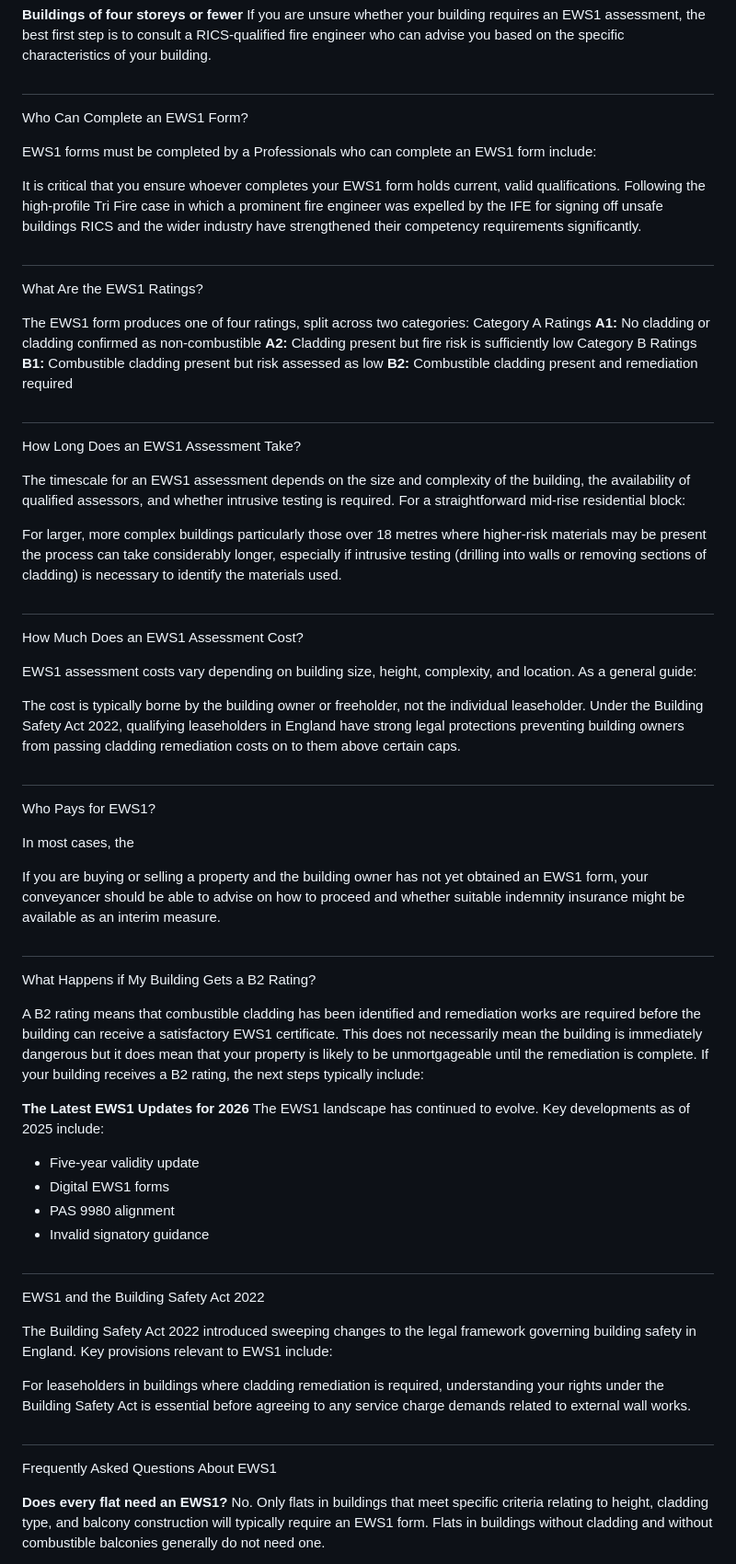
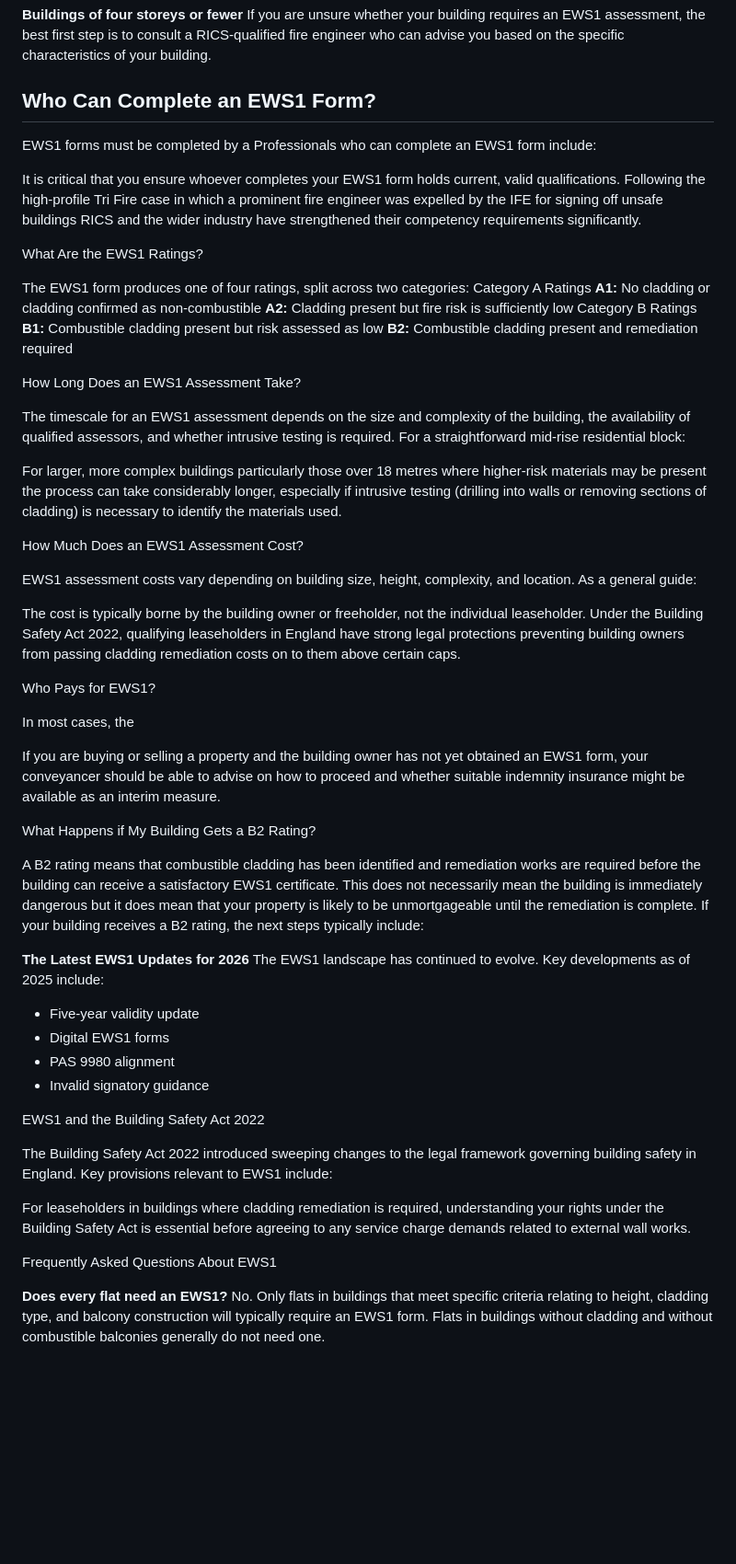
Before and after one commit to thezainulabideen/ews1-website, a Markdown page: _posts/2026-03-01-what-is-ews1.md, the part around one of its changes. Shown at 92% size. Rendered like a GitHub page; blank space fills up the shorter version.

Commit message:
Update Blog Posts “2026-03-01-what-is-ews1”

```diff
--- a/_posts/2026-03-01-what-is-ews1.md
+++ b/_posts/2026-03-01-what-is-ews1.md
@@ -62,18 +54,14 @@ There are vertically stacked balconies containing combustible materials
 **Buildings of four storeys or fewer**
 If you are unsure whether your building requires an EWS1 assessment, the best first step is to consult a RICS-qualified fire engineer who can advise you based on the specific characteristics of your building.
 
-##
-Who Can Complete an EWS1 Form?
-
+## Who Can Complete an EWS1 Form?
 
 EWS1 forms must be completed by a
 Professionals who can complete an EWS1 form include:
 
 It is critical that you ensure whoever completes your EWS1 form holds current, valid qualifications. Following the high-profile Tri Fire case in which a prominent fire engineer was expelled by the IFE for signing off unsafe buildings RICS and the wider industry have strengthened their competency requirements significantly.
 
-##
 What Are the EWS1 Ratings?
-
 
 The EWS1 form produces one of four ratings, split across two categories:
 Category A Ratings
@@ -83,55 +71,44 @@ Category B Ratings
 **B1:** Combustible cladding present but risk assessed as low
 **B2:** Combustible cladding present and remediation required
 
-##
 How Long Does an EWS1 Assessment Take?
-
 
 The timescale for an EWS1 assessment depends on the size and complexity of the building, the availability of qualified assessors, and whether intrusive testing is required. For a straightforward mid-rise residential block:
 
 For larger, more complex buildings particularly those over 18 metres where higher-risk materials may be present the process can take considerably longer, especially if intrusive testing (drilling into walls or removing sections of cladding) is necessary to identify the materials used.
 
-##
 How Much Does an EWS1 Assessment Cost?
-
 
 EWS1 assessment costs vary depending on building size, height, complexity, and location. As a general guide:
 
 The cost is typically borne by the building owner or freeholder, not the individual leaseholder. Under the Building Safety Act 2022, qualifying leaseholders in England have strong legal protections preventing building owners from passing cladding remediation costs on to them above certain caps.
 
-##
 Who Pays for EWS1?
-
 
 In most cases, the
 
 If you are buying or selling a property and the building owner has not yet obtained an EWS1 form, your conveyancer should be able to advise on how to proceed and whether suitable indemnity insurance might be available as an interim measure.
 
-##
 What Happens if My Building Gets a B2 Rating?
-
 
 A B2 rating means that combustible cladding has been identified and remediation works are required before the building can receive a satisfactory EWS1 certificate. This does not necessarily mean the building is immediately dangerous but it does mean that your property is likely to be unmortgageable until the remediation is complete.
 If your building receives a B2 rating, the next steps typically include:
 
 **The Latest EWS1 Updates for 2026**
 The EWS1 landscape has continued to evolve. Key developments as of 2025 include:
-- Five-year validity update
-- Digital EWS1 forms
-- PAS 9980 alignment
-- Invalid signatory guidance
 
-##
+* Five-year validity update
+* Digital EWS1 forms
+* PAS 9980 alignment
+* Invalid signatory guidance
+
 EWS1 and the Building Safety Act 2022
-
 
 The Building Safety Act 2022 introduced sweeping changes to the legal framework governing building safety in England. Key provisions relevant to EWS1 include:
 
 For leaseholders in buildings where cladding remediation is required, understanding your rights under the Building Safety Act is essential before agreeing to any service charge demands related to external wall works.
 
-##
 Frequently Asked Questions About EWS1
-
 
 **Does every flat need an EWS1?**
 No. Only flats in buildings that meet specific criteria relating to height, cladding type, and balcony construction will typically require an EWS1 form. Flats in buildings without cladding and without combustible balconies generally do not need one.
```
Also changed, not shown: other parts of _posts/2026-03-01-what-is-ews1.md (+4 -15 lines).
